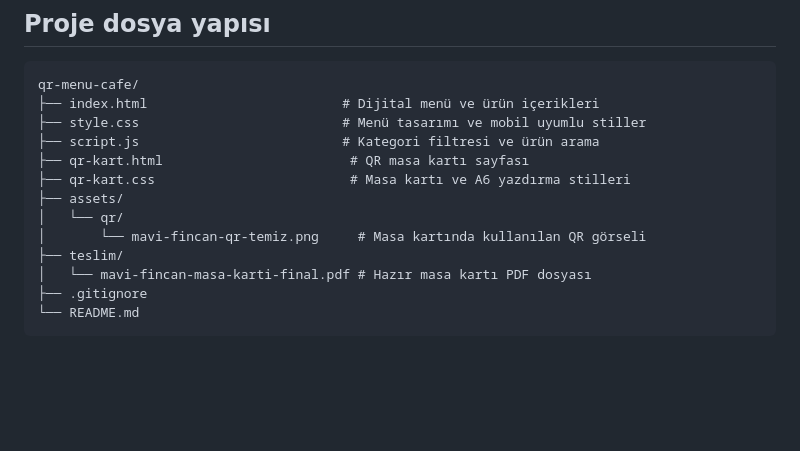
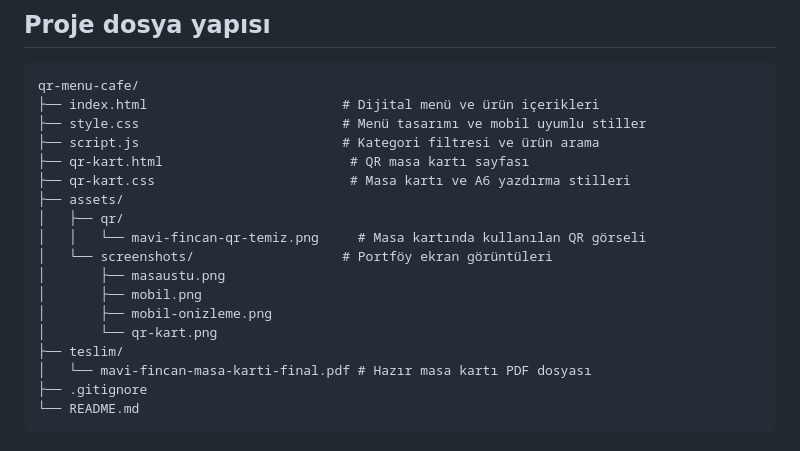
Before and after one commit to dadoliko/qr-menu-cafe, a Markdown page: README.md, the part around one of its changes. Rendered like a GitHub page; blank space fills up the shorter version.

```diff
--- a/README.md
+++ b/README.md
@@ -69,8 +69,13 @@ qr-menu-cafe/
 ├── qr-kart.html                        # QR masa kartı sayfası
 ├── qr-kart.css                         # Masa kartı ve A6 yazdırma stilleri
 ├── assets/
-│   └── qr/
-│       └── mavi-fincan-qr-temiz.png     # Masa kartında kullanılan QR görseli
+│   ├── qr/
+│   │   └── mavi-fincan-qr-temiz.png     # Masa kartında kullanılan QR görseli
+│   └── screenshots/                   # Portföy ekran görüntüleri
+│       ├── masaustu.png
+│       ├── mobil.png
+│       ├── mobil-onizleme.png
+│       └── qr-kart.png
 ├── teslim/
 │   └── mavi-fincan-masa-karti-final.pdf # Hazır masa kartı PDF dosyası
 ├── .gitignore
```
Also changed, not shown: other parts of README.md (+4 -4 lines), assets/screenshots/mobil-onizleme.png (added), assets/screenshots/qr-kart.png (renamed from assets/screenshorts/qr-kart.png), 2 other files.
